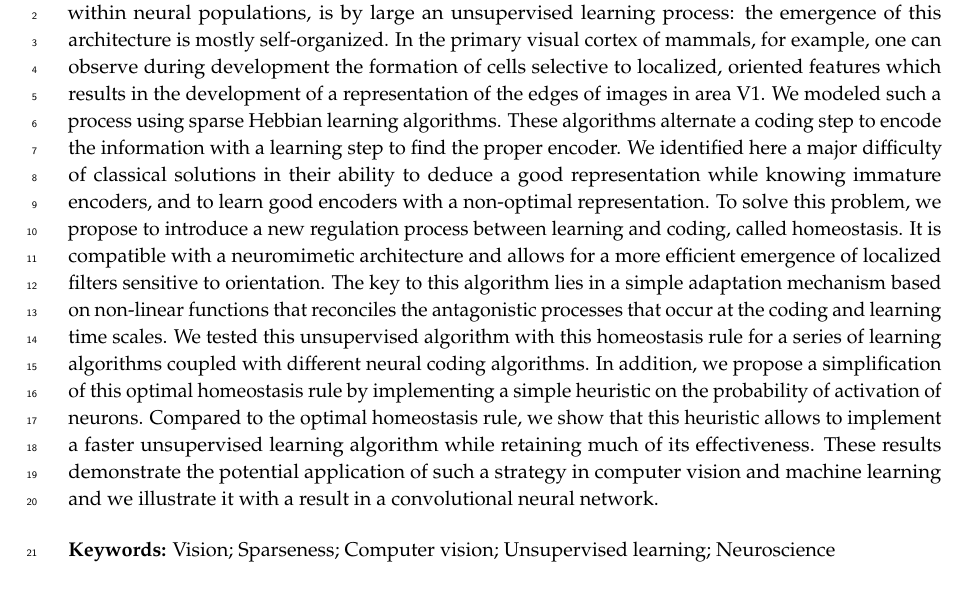
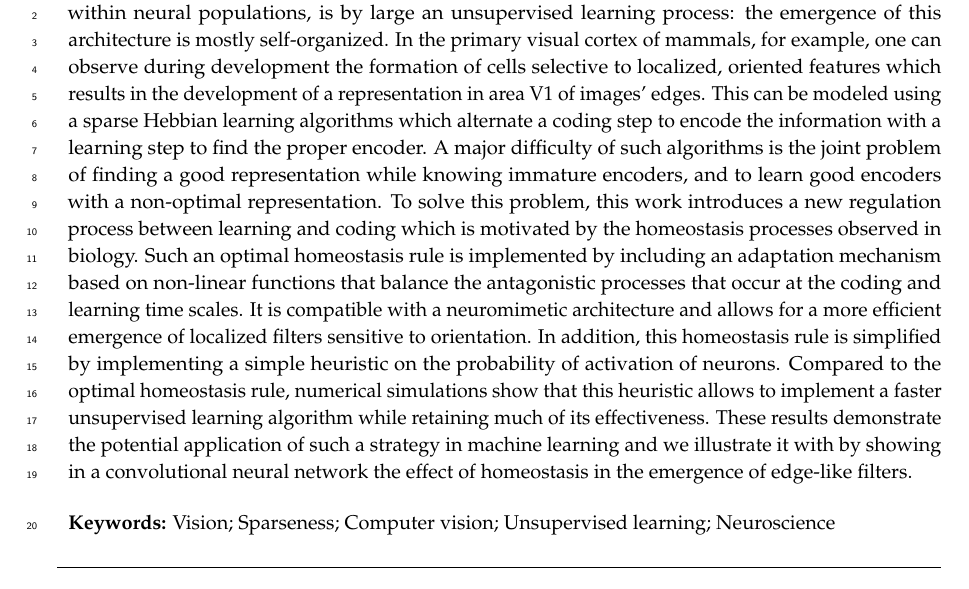
Before and after one commit to SpikeAI/HULK, a LaTeX paper (hulk.tex): part of page 1 of 12, cut so that both start at the same text. Compiled offline with pdfLaTeX.

Commit message:
abstract

```diff
--- a/hulk.tex
+++ b/hulk.tex
@@ -109,7 +109,7 @@
 An adaptive homeostatic algorithm for the unsupervised learning of visual features
 }%
 \newcommand{\Abstract}{ %
-The formation of structure in the visual system, that is, of the connections between cells within neural populations, is by large an unsupervised learning process: the emergence of this architecture is mostly self-organized. In the primary visual cortex of mammals, for example, one can observe during development the formation of cells selective to localized, oriented features which results in the development of a representation of the edges of images in area V1. We modeled such a process using sparse Hebbian learning algorithms. These algorithms alternate a coding step to encode the information with a learning step to find the proper encoder. We identified here a major difficulty of classical solutions in their ability to deduce a good representation while knowing immature encoders, and to learn good encoders with a non-optimal representation. To solve this problem, we propose to introduce a new regulation process between learning and coding, called homeostasis. It is compatible with a neuromimetic architecture and allows for a more efficient emergence of localized filters sensitive to orientation. The key to this algorithm lies in a simple adaptation mechanism based on non-linear functions that reconciles the antagonistic processes that occur at the coding and learning time scales. We tested this unsupervised algorithm with this homeostasis rule for a series of learning algorithms coupled with different neural coding algorithms. In addition, we propose a simplification of this optimal homeostasis rule by implementing a simple heuristic on the probability of activation of neurons. Compared to the optimal homeostasis rule, we show that this heuristic allows to implement a faster unsupervised learning algorithm while retaining much of its effectiveness. These results demonstrate the potential application of such a strategy in computer vision and machine learning and we illustrate it with a result in a convolutional neural network.
+The formation of structure in the visual system, that is, of the connections between cells within neural populations, is by large an unsupervised learning process: the emergence of this architecture is mostly self-organized. In the primary visual cortex of mammals, for example, one can observe during development the formation of cells selective to localized, oriented features which results in the development of a representation in area V1 of images' edges. This can be modeled using a sparse Hebbian learning algorithms which alternate a coding step to encode the information with a learning step to find the proper encoder. A major difficulty of such algorithms is the joint problem of finding a good representation while knowing immature encoders, and to learn good encoders with a non-optimal representation. To solve this problem, this work introduces a new regulation process between learning and coding which is motivated by the homeostasis processes observed in biology. Such an optimal homeostasis rule is implemented by including an adaptation mechanism based on non-linear functions that balance the antagonistic processes that occur at the coding and learning time scales. It is compatible with a neuromimetic architecture and allows for a more efficient emergence of localized filters sensitive to orientation. In addition, this homeostasis rule is simplified by implementing a simple heuristic on the probability of activation of neurons. Compared to the optimal homeostasis rule, numerical simulations show that this heuristic allows to implement a faster unsupervised learning algorithm while retaining much of its effectiveness. These results demonstrate the potential application of such a strategy in machine learning and we illustrate it with by showing in a convolutional neural network the effect of homeostasis in the emergence of edge-like filters.
 }
 \newcommand{\Keywords}{Vision; Sparseness; Computer vision; Unsupervised learning; Neuroscience}%
 \newcommand{\SubjectAreas}{Sparse Coding, Unsupervised Learning, Natural Scene Statistics, Biologically Plausible Deep Networks, Visual Perception, Computer Vision}%
```
